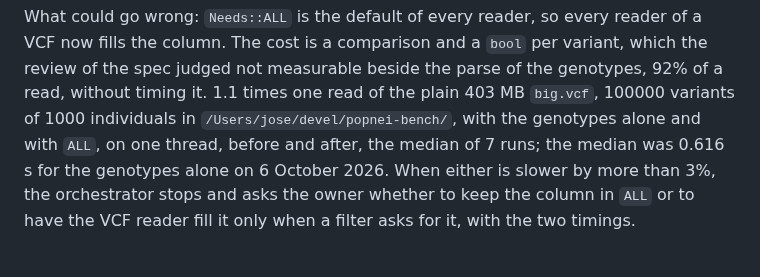
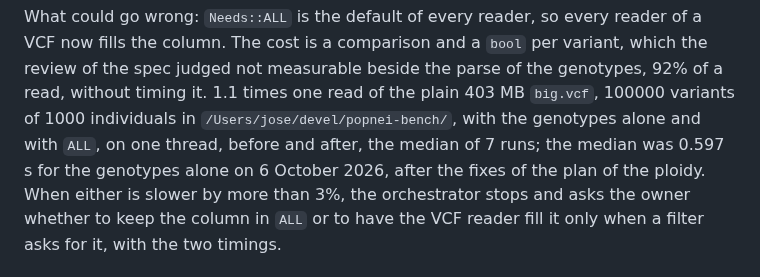
Before and after one commit to JoseBlanca/popnei, a Markdown page: docs/plans/filter-passed.md, the part around the change. Drawn GitHub-style.

Commit message:
the plan of the passed filter takes the timing of big.vcf after the last change to the reader
Co-Authored-By: Claude Opus 5.5 (1M context) <noreply@anthropic.com>

```diff
--- a/docs/plans/filter-passed.md
+++ b/docs/plans/filter-passed.md
@@ -115,7 +115,8 @@ beside the parse of the genotypes, 92% of a read, without timing it. 1.1
 times one read of the plain 403 MB `big.vcf`, 100000 variants of 1000
 individuals in `/Users/jose/devel/popnei-bench/`, with the genotypes alone
 and with `ALL`, on one thread, before and after, the median of 7 runs; the
-median was 0.616 s for the genotypes alone on 6 October 2026. When either
+median was 0.597 s for the genotypes alone on 6 October 2026, after the
+fixes of the plan of the ploidy. When either
 is slower by more than 3%, the orchestrator stops and asks the owner
 whether to keep the column in `ALL` or to have the VCF reader fill it only
 when a filter asks for it, with the two timings.
```
